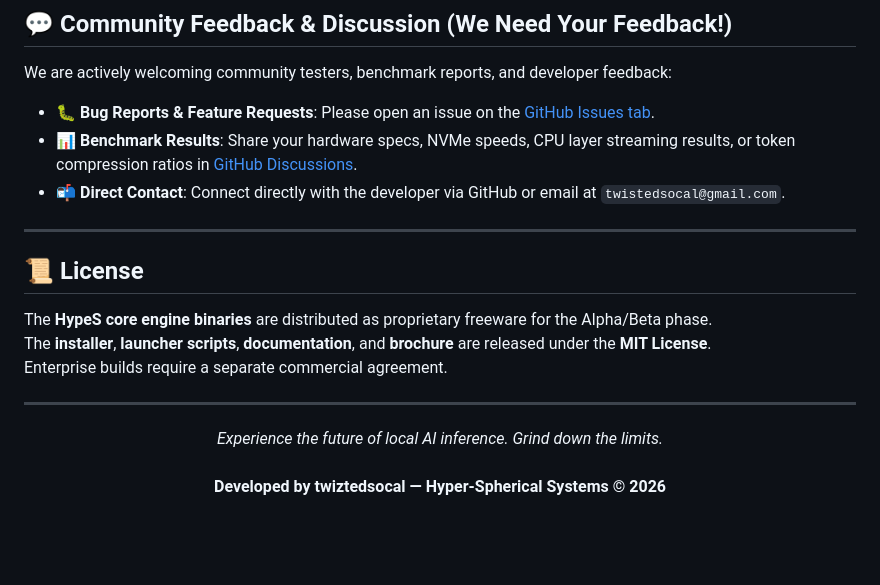
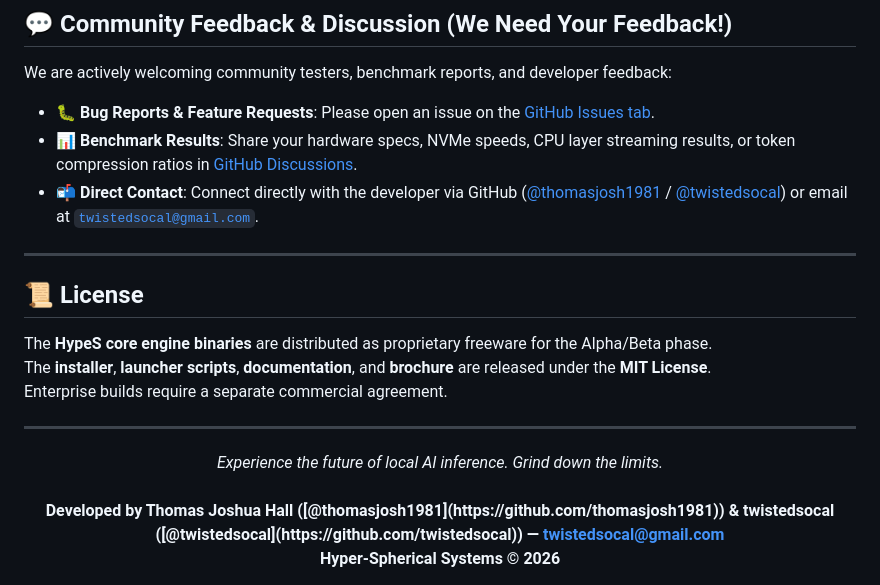
Before and after one commit to thomasjosh1981/Hyper-Spherical-Systems, a Markdown page: README.md, the part around the change. Rendered like a GitHub page; blank space fills up the shorter version.

Commit message:
docs: link developer profiles (@thomasjosh1981 / @twistedsocal) and contact email

```diff
--- a/README.md
+++ b/README.md
@@ -247,7 +247,7 @@ We are actively welcoming community testers, benchmark reports, and developer fe
 
 * **🐛 Bug Reports & Feature Requests**: Please open an issue on the [GitHub Issues tab](https://github.com/thomasjosh1981/Hyper-Spherical-Systems/issues).
 * **📊 Benchmark Results**: Share your hardware specs, NVMe speeds, CPU layer streaming results, or token compression ratios in [GitHub Discussions](https://github.com/thomasjosh1981/Hyper-Spherical-Systems/discussions).
-* **📬 Direct Contact**: Connect directly with the developer via GitHub or email at `twistedsocal@gmail.com`.
+* **📬 Direct Contact**: Connect directly with the developer via GitHub ([@thomasjosh1981](https://github.com/thomasjosh1981) / [@twistedsocal](https://github.com/twistedsocal)) or email at [`twistedsocal@gmail.com`](mailto:twistedsocal@gmail.com).
 
 ---
 
@@ -261,5 +261,5 @@ Enterprise builds require a separate commercial agreement.
 
 <div align="center">
   <i>Experience the future of local AI inference. Grind down the limits.</i><br><br>
-  <b>Developed by twiztedsocal — Hyper-Spherical Systems © 2026</b>
+  <b>Developed by Thomas Joshua Hall ([@thomasjosh1981](https://github.com/thomasjosh1981)) & twistedsocal ([@twistedsocal](https://github.com/twistedsocal)) — <a href="mailto:twistedsocal@gmail.com">twistedsocal@gmail.com</a><br>Hyper-Spherical Systems © 2026</b>
 </div>
```
